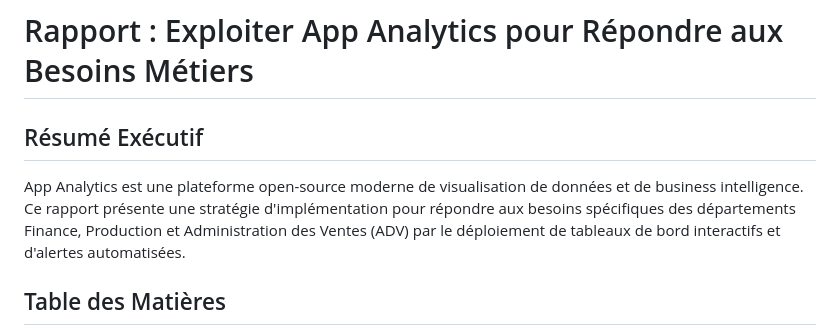
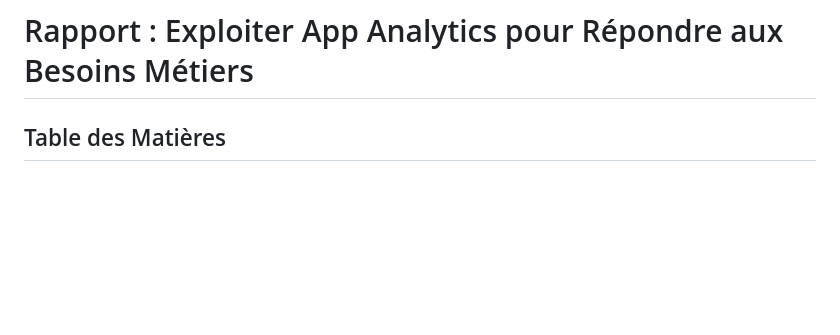
Before and after one commit to rachidd31/rachidd31.github.io, a Markdown page: README.md, the part around the change. Drawn GitHub-style; blank space fills up the shorter version.

```diff
--- a/README.md
+++ b/README.md
@@ -1,8 +1,5 @@
 # Rapport : Exploiter App Analytics pour Répondre aux Besoins Métiers
 
-## Résumé Exécutif
-
-App Analytics est une plateforme open-source moderne de visualisation de données et de business intelligence. Ce rapport présente une stratégie d'implémentation pour répondre aux besoins spécifiques des départements Finance, Production et Administration des Ventes (ADV) par le déploiement de tableaux de bord interactifs et d'alertes automatisées.
 
 ## Table des Matières
 
```
